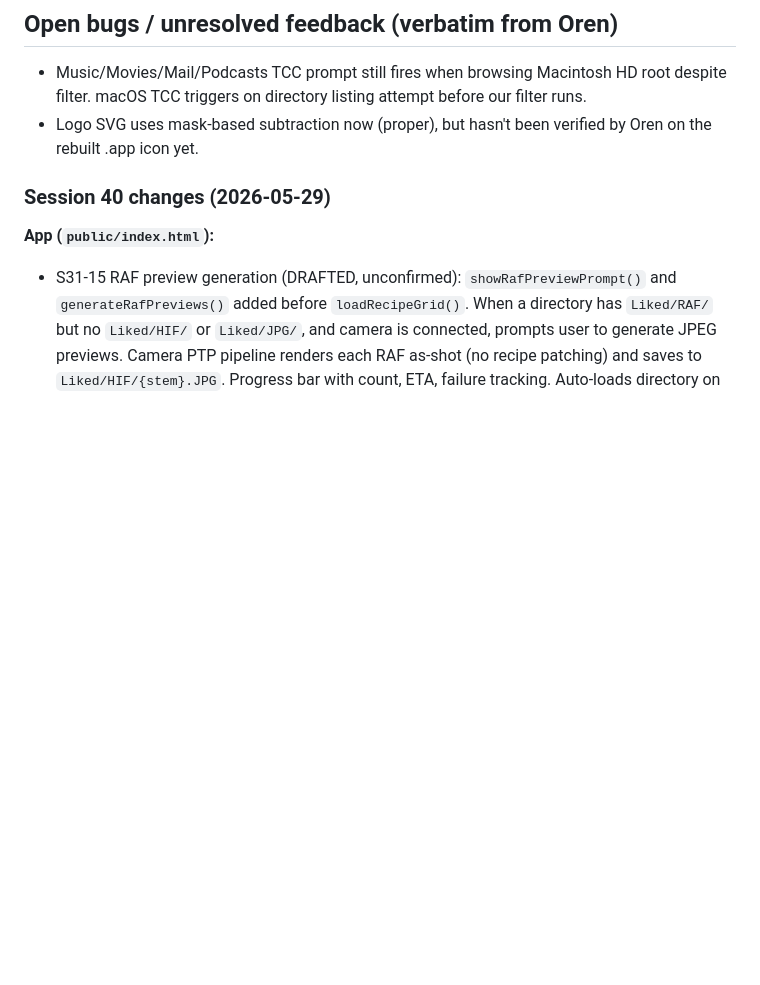
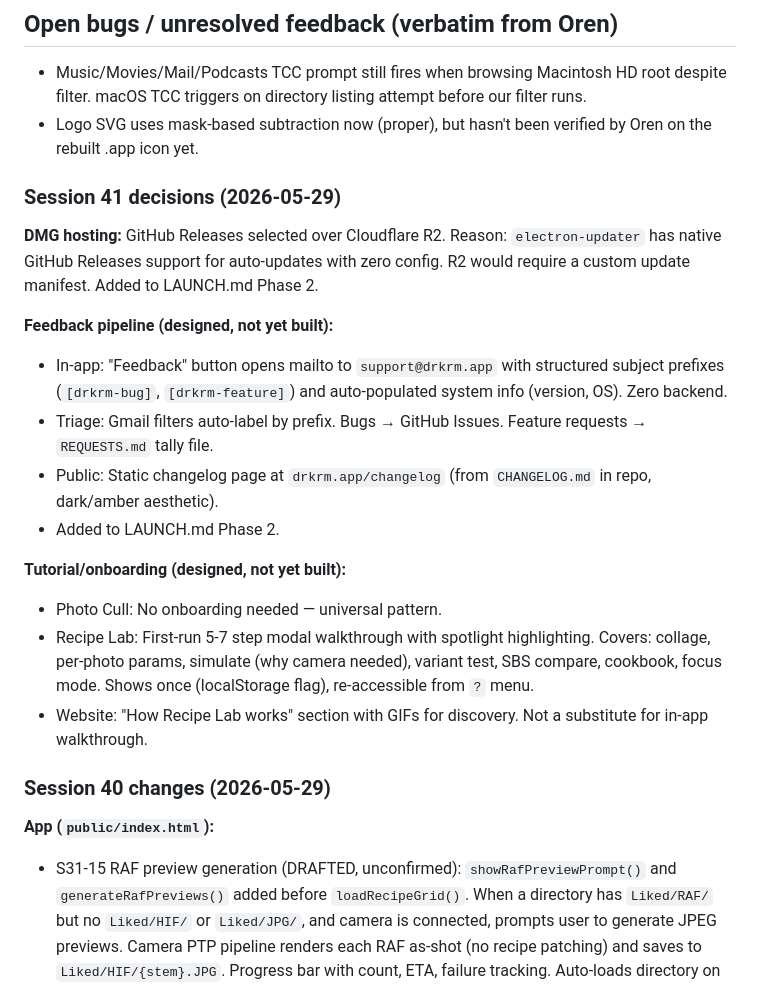
Before and after one commit to orenmendelow/snapsifter, a Markdown page: CLAUDE.md, the part around the change. GitHub-like rendering; blank space fills up the shorter version.

Commit message:
docs: add S41 decisions — GitHub Releases, feedback pipeline, tutorial plan

```diff
--- a/CLAUDE.md
+++ b/CLAUDE.md
@@ -73,6 +73,21 @@ Opens on port 4000. No arguments needed — the web UI provides a folder browser
 
 - Music/Movies/Mail/Podcasts TCC prompt still fires when browsing Macintosh HD root despite filter. macOS TCC triggers on directory listing attempt before our filter runs.
 - Logo SVG uses mask-based subtraction now (proper), but hasn't been verified by Oren on the rebuilt .app icon yet.
+
+### Session 41 decisions (2026-05-29)
+
+**DMG hosting:** GitHub Releases selected over Cloudflare R2. Reason: `electron-updater` has native GitHub Releases support for auto-updates with zero config. R2 would require a custom update manifest. Added to LAUNCH.md Phase 2.
+
+**Feedback pipeline (designed, not yet built):**
+- In-app: "Feedback" button opens mailto to `support@drkrm.app` with structured subject prefixes (`[drkrm-bug]`, `[drkrm-feature]`) and auto-populated system info (version, OS). Zero backend.
+- Triage: Gmail filters auto-label by prefix. Bugs → GitHub Issues. Feature requests → `REQUESTS.md` tally file.
+- Public: Static changelog page at `drkrm.app/changelog` (from `CHANGELOG.md` in repo, dark/amber aesthetic).
+- Added to LAUNCH.md Phase 2.
+
+**Tutorial/onboarding (designed, not yet built):**
+- Photo Cull: No onboarding needed — universal pattern.
+- Recipe Lab: First-run 5-7 step modal walkthrough with spotlight highlighting. Covers: collage, per-photo params, simulate (why camera needed), variant test, SBS compare, cookbook, focus mode. Shows once (localStorage flag), re-accessible from `?` menu.
+- Website: "How Recipe Lab works" section with GIFs for discovery. Not a substitute for in-app walkthrough.
 
 ### Session 40 changes (2026-05-29)
 
```
Also changed, not shown: LAUNCH.md (+2 -0 lines).
